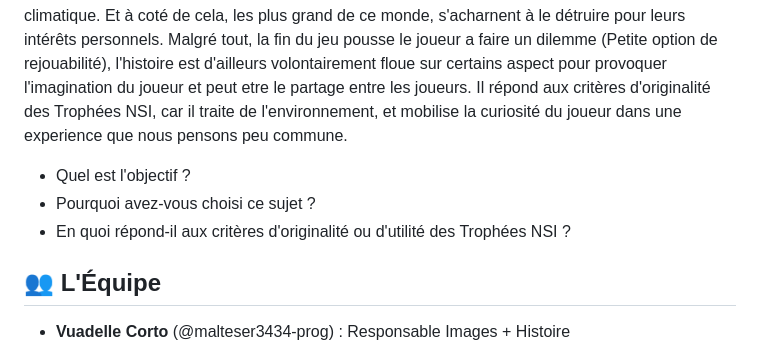
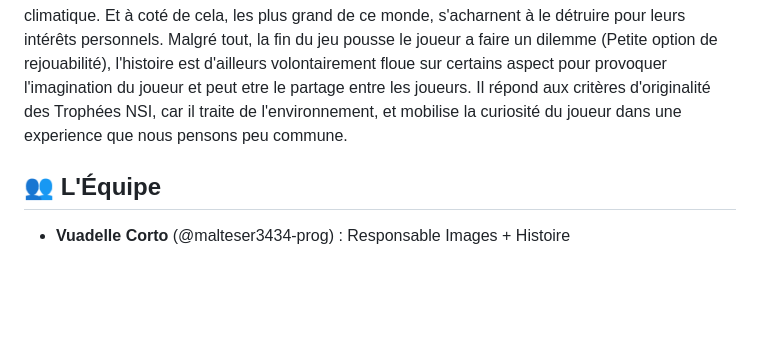
Before and after one commit to malteser3434-prog/trophee_nsi, a Markdown page: README.md, the part around the change. Drawn GitHub-style; blank space fills up the shorter version.

Commit message:
Update project description and team section
Removed questions from the project description and added team members.

```diff
--- a/README.md
+++ b/README.md
@@ -11,9 +11,7 @@ tags: trophées NSI, lycée
 Notre projet est un arg. Son objectif est de proposer une expérience unique au joueur. Mais à travers cette expérience, notre équipe veut passer un message fort, celui d'un monde au bord du gouffre condanmé par des ia devenues autonomes et puissantes. On laisse au joueur une vision personnelle de notre seul et unique monde, détruit par les plus grands.
 A chaque seconde de nos vies, des personnes meurent, ou doivent quitter leurs terres natales à cause de changement climatique. Et à coté de cela, les plus grand de ce monde, s'acharnent à le détruire pour leurs intérêts personnels. Malgré tout, la fin du jeu pousse le joueur a faire un dilemme (Petite option de rejouabilité), l'histoire est d'ailleurs volontairement floue sur certains aspect pour provoquer l'imagination du joueur et peut etre le partage entre les joueurs.
 Il répond aux critères d'originalité des Trophées NSI, car il traite de l'environnement, et mobilise la curiosité du joueur dans une experience que nous pensons peu commune.
-- Quel est l'objectif ?
-- Pourquoi avez-vous choisi ce sujet ?
-- En quoi répond-il aux critères d'originalité ou d'utilité des Trophées NSI ?
+
 
 ## 👥 L'Équipe
 
```
